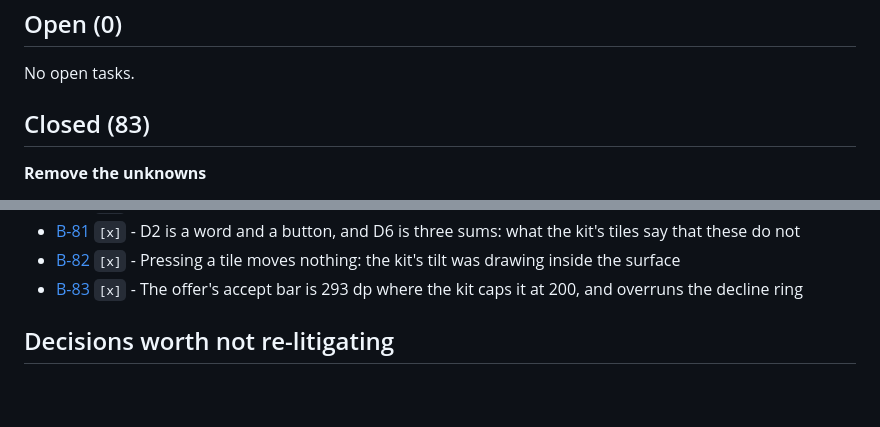
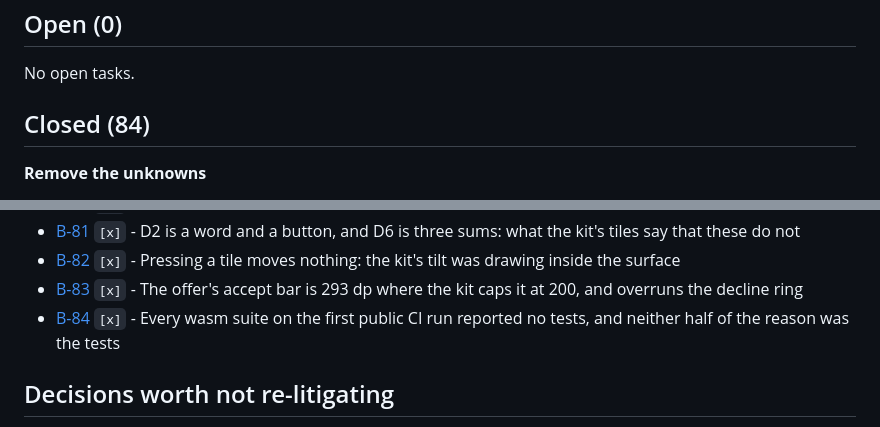
Before and after one commit to youndie/shashki, a Markdown page: backlog.md, 2 parts joined by grey strips. Rendered like a GitHub page; blank space fills up the shorter version.

Commit message:
docs(backlog): record B-84, the first red run after publication

```diff
--- a/backlog.md
+++ b/backlog.md
@@ -46,7 +46,7 @@ re-prioritising one must never move its file.
 
 No open tasks.
 
-## Closed (83)
+## Closed (84)
 
 **Remove the unknowns**
 
@@ -151,6 +151,7 @@ No open tasks.
 - [B-81](docs/backlog/B-81-the-shift-screen-and-earnings-say-less-than-the-kit.md) `[x]` - D2 is a word and a button, and D6 is three sums: what the kit's tiles say that these do not
 - [B-82](docs/backlog/B-82-pressing-a-tile-moves-nothing.md) `[x]` - Pressing a tile moves nothing: the kit's tilt was drawing inside the surface
 - [B-83](docs/backlog/B-83-the-accept-bar-overran-the-decline-ring.md) `[x]` - The offer's accept bar is 293 dp where the kit caps it at 200, and overruns the decline ring
+- [B-84](docs/backlog/B-84-the-first-ci-run-had-no-browser-and-said-no-tests.md) `[x]` - Every wasm suite on the first public CI run reported no tests, and neither half of the reason was the tests
 
 <!-- END INDEX -->
 
```
Also changed, not shown: docs/backlog/B-84-the-first-ci-run-had-no-browser-and-said-no-tests.md (added, +78 -0 lines).
